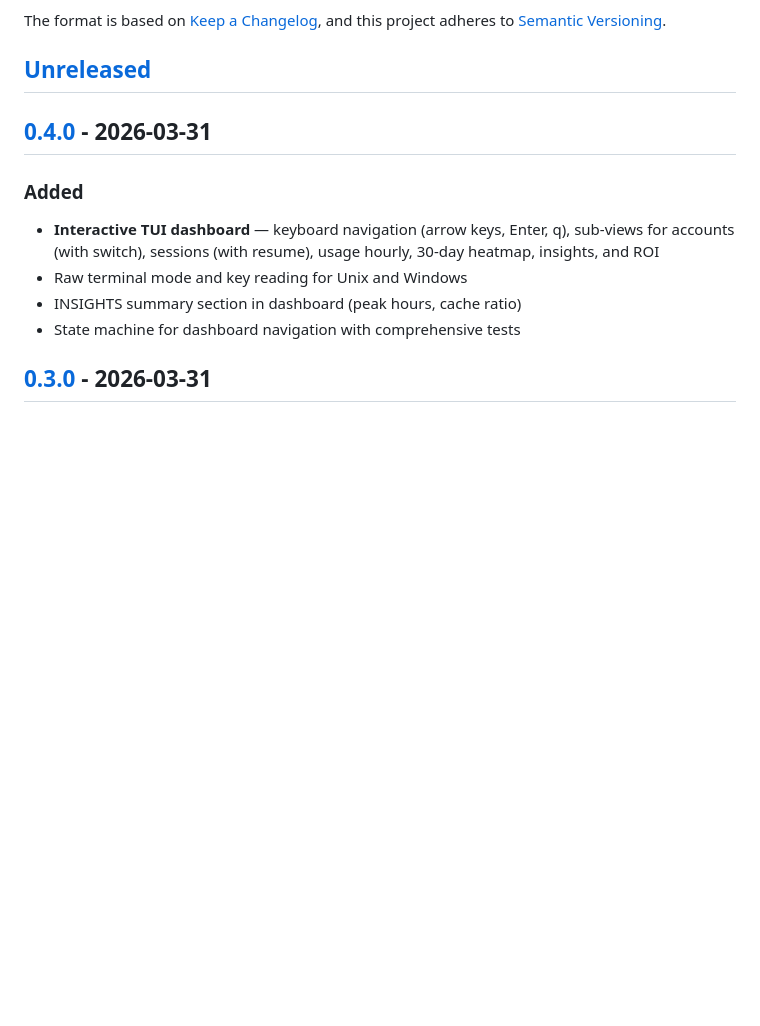
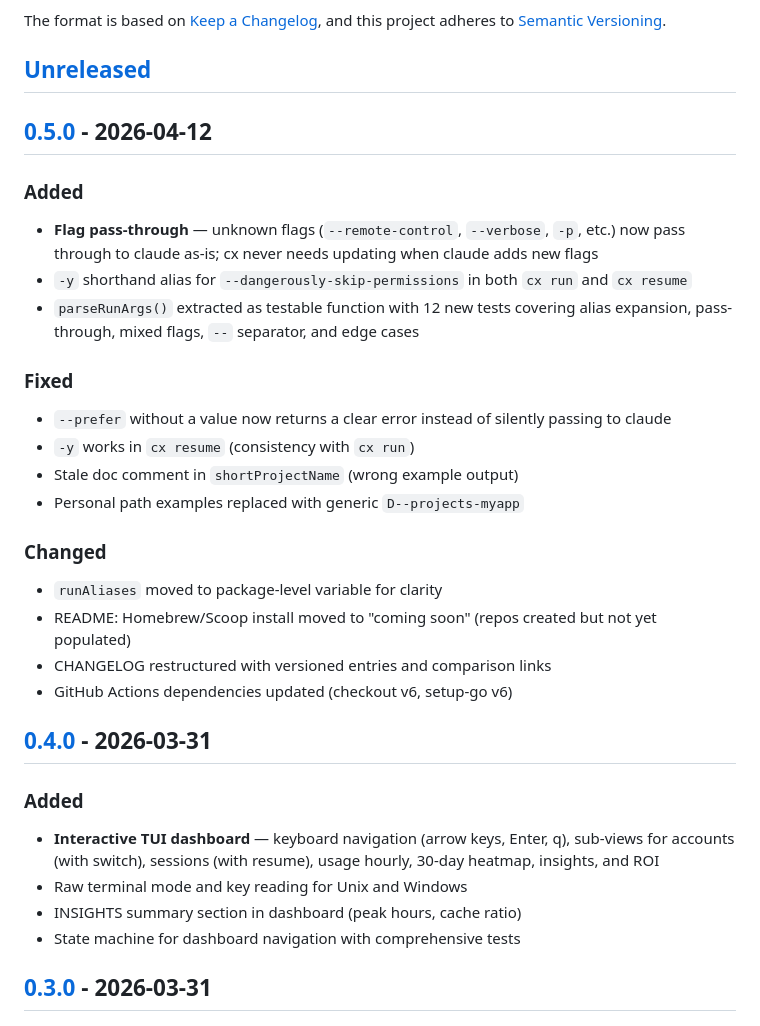
Before and after one commit to Mike-7777777/cx, a Markdown page: CHANGELOG.md, the part around one of its changes. Rendered like a GitHub page; blank space fills up the shorter version.

Commit message:
docs: add v0.5.0 changelog entry
Co-Authored-By: Claude Opus 4.6 (1M context) <noreply@anthropic.com>

```diff
--- a/CHANGELOG.md
+++ b/CHANGELOG.md
@@ -6,6 +6,25 @@ The format is based on [Keep a Changelog](https://keepachangelog.com/),
 and this project adheres to [Semantic Versioning](https://semver.org/).
 
 ## [Unreleased]
+
+## [0.5.0] - 2026-04-12
+
+### Added
+- **Flag pass-through** — unknown flags (`--remote-control`, `--verbose`, `-p`, etc.) now pass through to claude as-is; cx never needs updating when claude adds new flags
+- `-y` shorthand alias for `--dangerously-skip-permissions` in both `cx run` and `cx resume`
+- `parseRunArgs()` extracted as testable function with 12 new tests covering alias expansion, pass-through, mixed flags, `--` separator, and edge cases
+
+### Fixed
+- `--prefer` without a value now returns a clear error instead of silently passing to claude
+- `-y` works in `cx resume` (consistency with `cx run`)
+- Stale doc comment in `shortProjectName` (wrong example output)
+- Personal path examples replaced with generic `D--projects-myapp`
+
+### Changed
+- `runAliases` moved to package-level variable for clarity
+- README: Homebrew/Scoop install moved to "coming soon" (repos created but not yet populated)
+- CHANGELOG restructured with versioned entries and comparison links
+- GitHub Actions dependencies updated (checkout v6, setup-go v6)
 
 ## [0.4.0] - 2026-03-31
 
```
Also changed, not shown: other parts of CHANGELOG.md (+2 -1 lines).
